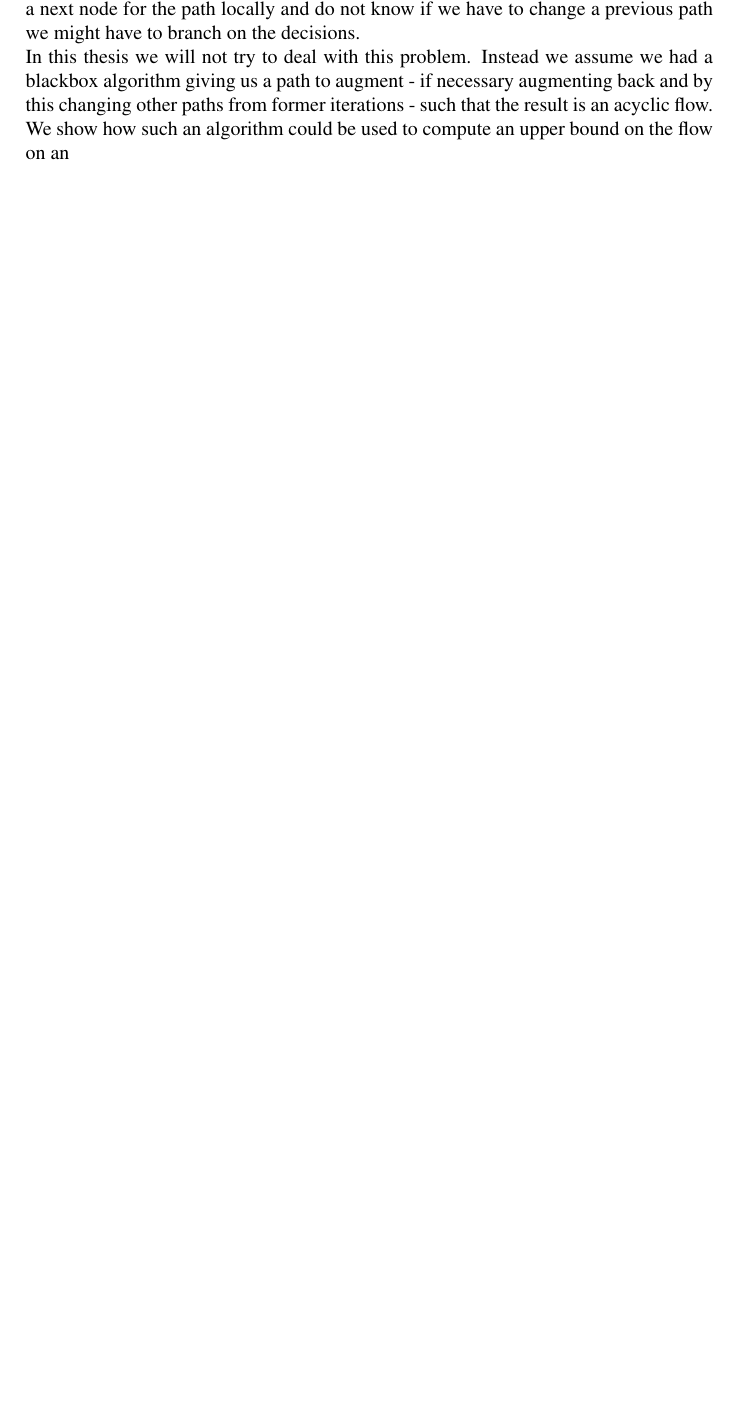
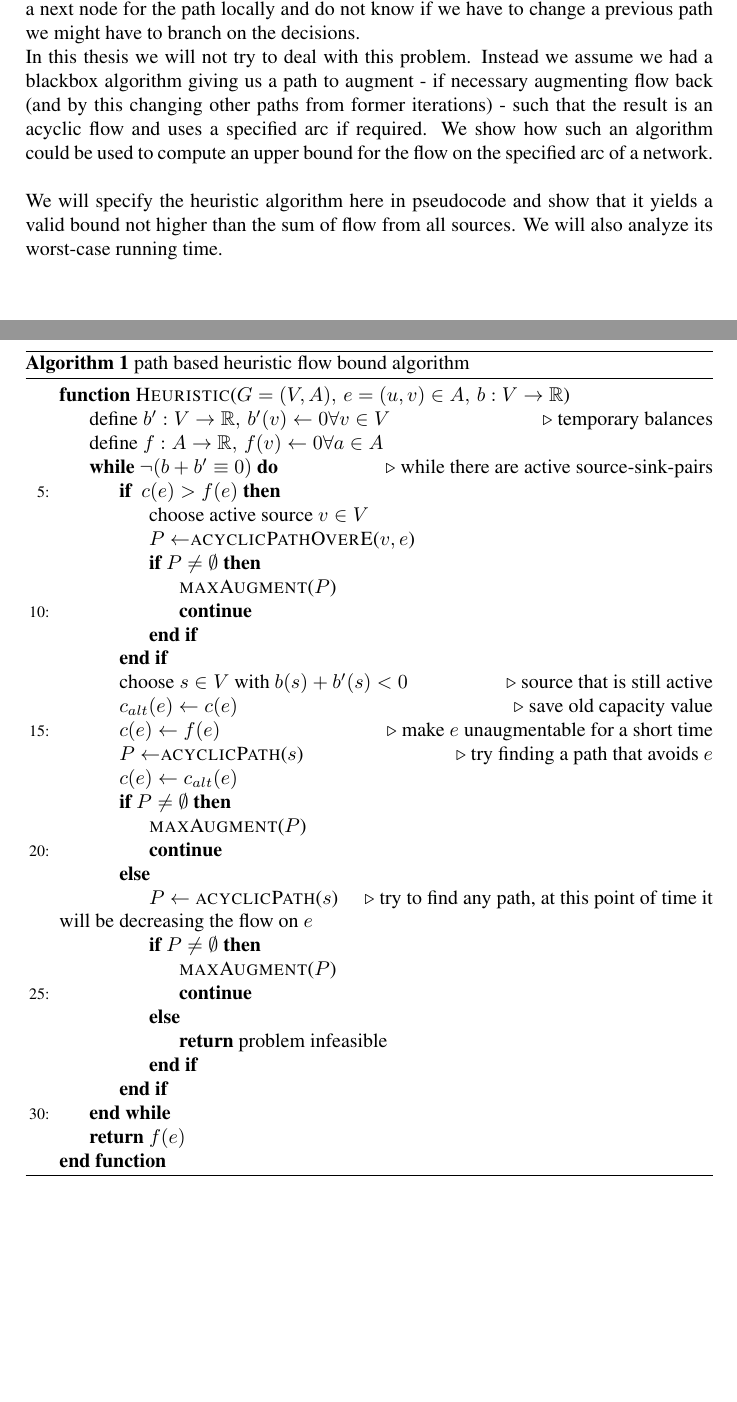
Before and after one commit to tobibuc/Masterarbeit-FlowBounds, a LaTeX document (MA_Latex/MA_Entwurf.tex, which reads MA_Latex/models.tex): part of page 20 of 27 before the commit and two parts of pages 20 and 21 of 28 after it, the two joined at a grey line, cut so that both start at the same text, the shorter picture padded with empty space. Compiled offline with pdfLaTeX.

Commit message:
pathaugmentation model?

```diff
--- a/MA_Latex/models.tex
+++ b/MA_Latex/models.tex
@@ -470,11 +470,84 @@ This is a problem for easy path searching methods. If we have to choose a next n
 know if we have to change a previous path we might have to branch on the decisions.
 
 In this thesis we will not try to deal with this problem. Instead we assume we had a blackbox algorithm giving us
-a path to augment - if necessary augmenting back and by this changing other paths from former iterations - such that
-the result is an acyclic flow. We show how such an algorithm could be used to compute an upper bound on the flow on an
+a path to augment - if necessary augmenting flow back (and by this changing other paths from former iterations) - such
+that the result is an acyclic flow and uses a specified arc if required. We show how such an algorithm could be used to
+compute an upper bound for the flow on the specified arc of a network.\\
 
 %algo um mit dieser blackbox die optimale flussschranke zu berechnen!
 
+We will specify the heuristic algorithm here in pseudocode and show that it yields a valid bound not higher than the
+sum of flow from all sources. We will also analyze its worst-case running time.
+
+%Pseudocode des Algorithmus
+\begin{algorithm}
+ \caption{path based heuristic flow bound algorithm}
+\label{algo:pathHeur}
+ %TODO gehe gerade von vorwärts gerichteter e aus, und maximierung
+ \begin{algorithmic}[5]%[0] means no line numbers, n means every nth line number is displayed
+  \Function{Heuristic}{$G=(V,A),\, e=(u,v)\in A,\, b:V\to \R $}%hier übergabeparameter
+    \State define $b':V\to \R,\, b'(v)\gets 0 \forall v\in V$ \Comment{temporary balances}
+    \State define $f: A\to\R,\, f(v)\gets 0 \forall a\in A$
+    \While {$\neg (b+b'\equiv 0) $}\Comment{while there are active source-sink-pairs}
+      \If{ $c(e)>f(e)$}
+      \State choose active source $v\in V$
+	\State $P\gets $\Call{acyclicPathOverE}{$v, e$}
+	\If{$P\ne \emptyset $}
+	  \State \Call {maxAugment}{$P$}\label{heur:lineAugCase1}
+	  \State \textbf{continue}
+	\EndIf
+      \EndIf
+%       \Else
+	\State choose $s\in V$ with $b(s)+b'(s)<0$\Comment{source that is still active}
+	\State $c_{alt}(e)\gets c(e)$\Comment{save old capacity value}
+	\State $c(e)\gets f(e)$\Comment{make $e$ unaugmentable for a short time}
+	\State $P\gets$\Call{acyclicPath}{$s$}\Comment{try finding a path that avoids $e$}
+	\State $c(e)\gets c_{alt}(e)$
+	\If{$P\ne \emptyset$}
+	  \State \Call {maxAugment}{$P$}\label{heur:lineAugCase2}
+	  \State \textbf{continue}
+	\Else
+	  \State $P\gets$ \Call{acyclicPath}{$s$}
+		\Comment{try to find any path, at this point of time it will be decreasing the flow on $e$}
+	  \If{$P\ne \emptyset$}
+	    \State \Call {maxAugment}{$P$}\label{heur:lineAugCase3}
+	    \State \textbf{continue}
+	  \Else
+	    \State \Return problem infeasible
+	  \EndIf
+	\EndIf
+    \EndWhile
+    \State \Return $f(e)$
+  \EndFunction
+%   \algstore{heur}
+ \end{algorithmic}
+
+\end{algorithm}
+
+%algo um maximum zu augmentieren
+% \begin{algorithm}
+%  \begin{algorithmic}
+%   \Function {maxAugment}{$P$}
+%     \State $s\gets $ source node of $P$
+%     \State $t\gets $ sink node of $P$
+%     \State augval $\gets \min(|s|,|t|)$
+%     \ForAll{$a\in P$}
+%       \State arcMaxAugval $\gets$ max augmentable flow in direction of $P$ on $a$
+%       \State augval $\gets \min($augval, arcMaxAugval)
+%     \EndFor
+%     \ForAll{$a\in P$}
+%       \If{$a$ is considered the second time in the same direction in $P$}
+% 	\State \textbf{continue}\Comment do not increase flow value here, equivalent to increase of capacity bounds on
+% 		this arc. Why this is necessary see example \ref{example:mustNotAugmentArcTwice}
+%       \EndIf
+%       \State increase flow on $a$ in direction of $P$ by augval
+%     \EndFor
+%     \State $b'(s)\gets b'(s) + $augval
+%     \State $b'(t)\gets b'(t) - $augval
+%   \EndFunction
+%  \end{algorithmic}
+%
+% \end{algorithm}
 
 
 
```
Also changed, not shown: MA_Latex/models.tex (2 more changed lines).
